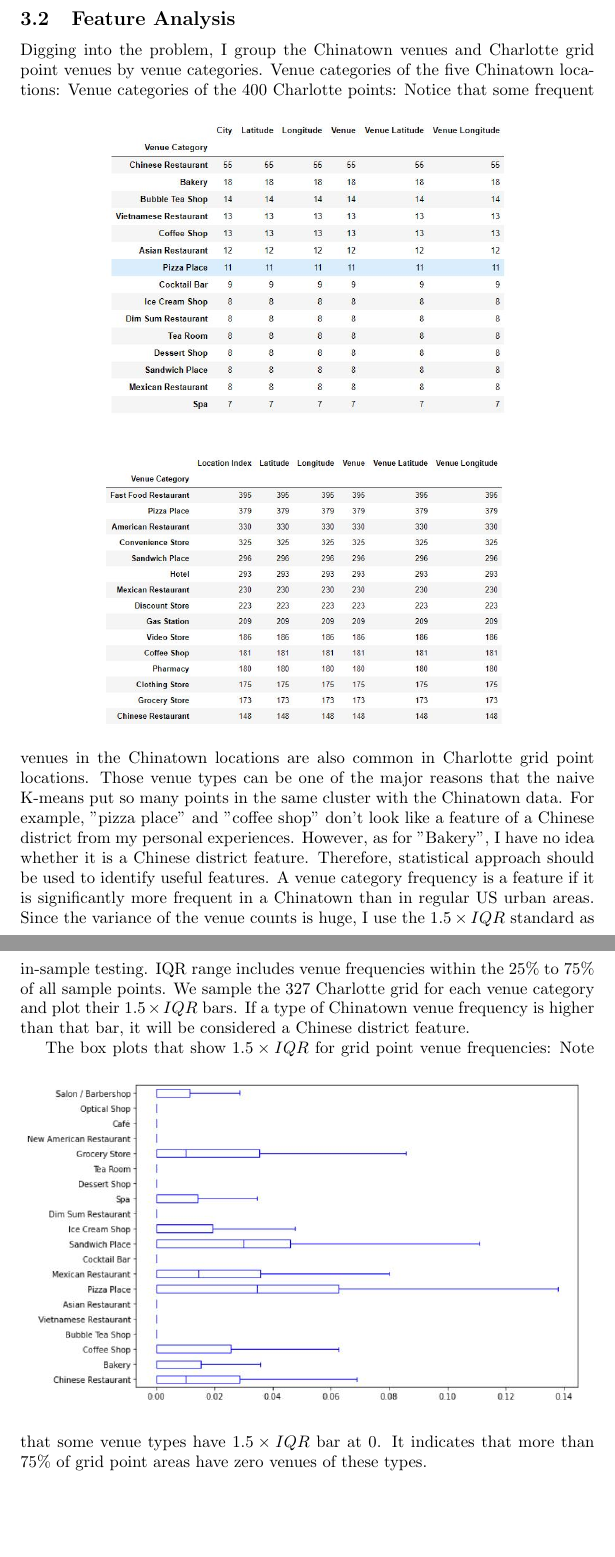
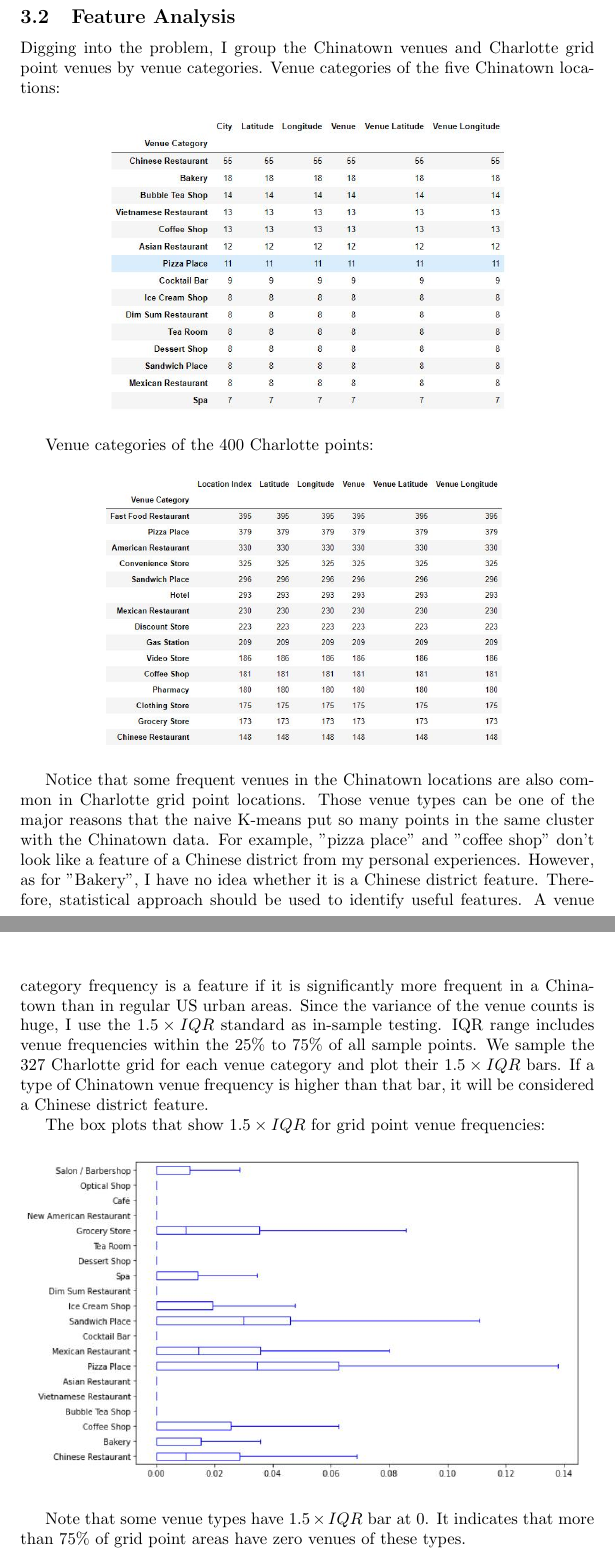
Before and after one commit to henankf223/Coursera_capstone_report, a LaTeX document (main.tex): two parts of pages 7 and 8 of 13, joined at a grey line, cut so that both start at the same text, the shorter picture padded with empty space. Compiled offline with pdfLaTeX.

Commit message:
Updates from Overleaf

```diff
--- a/main.tex
+++ b/main.tex
@@ -177,13 +179,17 @@ The box plots that show $1.5 \times IQR$ for grid point venue frequencies:
 \includegraphics[width=1.0\textwidth]{cn2.jpg}
 \centering
 \end{figure}
+
 Note that some venue types have $1.5 \times IQR$ bar at 0. It indicates that more than $75\%$ of grid point areas have zero venues of these types.
+
+\newpage
 
 Then I overlap the Chinatown venue frequencies with this figure:
 \begin{figure}[h!]
 \includegraphics[width=1.0\textwidth]{cn3.pdf}
 \centering
 \end{figure}
+
 These results clearly show what venue categories are Chinese district features and what is not.
 As I expected, "coffee shop" and "pizza place" are not Chinese district features, and "Chinese restaurant" is a Chinese district feature.
 Surprisingly, "Bakery" is a feature of Chinese districts, which is different from my expectations.
```
Also changed, not shown: main.tex (4 more changed lines).
